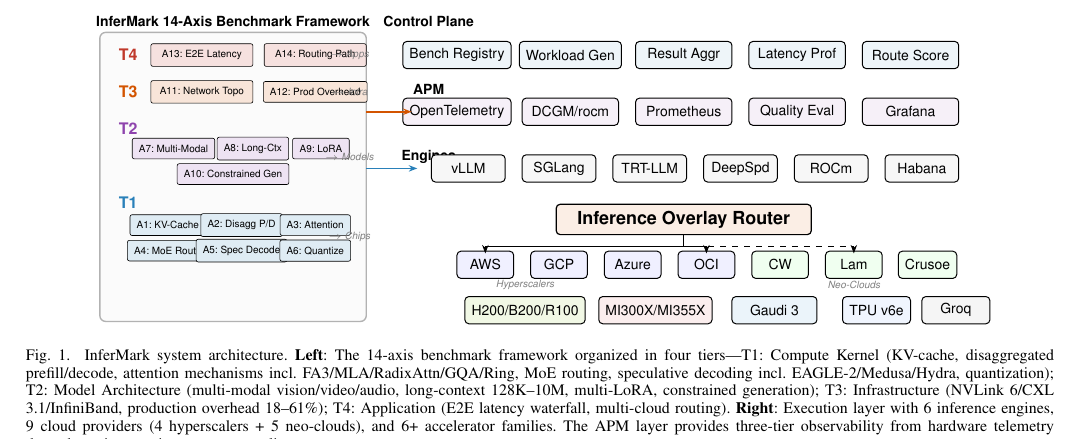
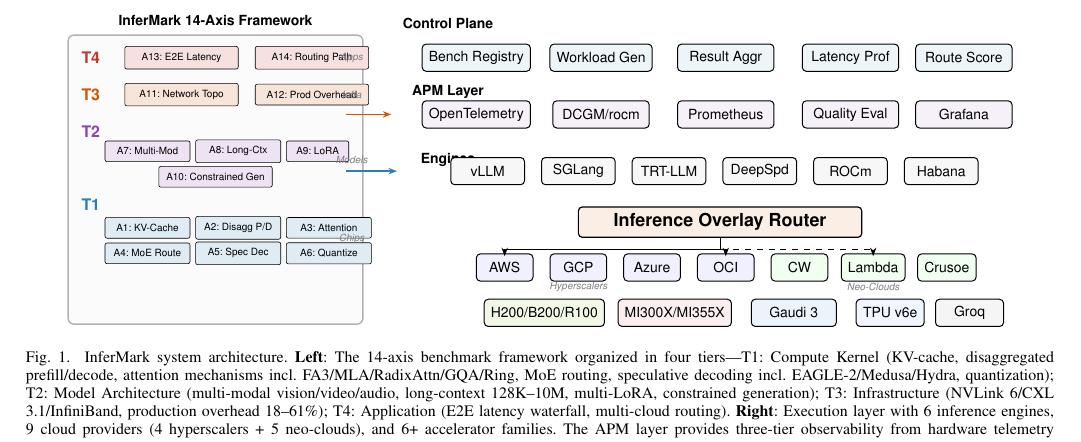
Before and after one commit to SrikantaDatta51/inference-research-ideas, a LaTeX paper (papers/paper1-infermark-benchmarking/main.tex): part of page 3 of 11, cut so that both start at the same text. Compiled offline with pdfLaTeX.

Commit message:
Paper 1 v4: Fixed Figure 1 layout - wider axis boxes, corrected arrows

```diff
--- a/papers/paper1-infermark-benchmarking/main.tex
+++ b/papers/paper1-infermark-benchmarking/main.tex
@@ -70,84 +70,84 @@
   darr/.style={-{Stealth[length=1.5mm]},line width=0.4pt,dashed},
 ]
 % === LEFT: 14-Axis Framework ===
-\draw[gray!60,rounded corners=3pt,line width=0.7pt,fill=gray!3] (-8.3,0.9) rectangle (-3.6,-4.2);
-\node[font=\scriptsize\sffamily\bfseries] at (-5.95,1.1) {InferMark 14-Axis Benchmark Framework};
+\draw[gray!60,rounded corners=3pt,line width=0.7pt,fill=gray!3] (-8.5,0.9) rectangle (-3.3,-4.2);
+\node[font=\scriptsize\sffamily\bfseries] at (-5.9,1.15) {InferMark 14-Axis Framework};
 
-\node[hdr,t4] at (-7.8,0.5) {\footnotesize T4};
-\node[ax,fill=t4!15,minimum width=1.8cm] at (-6.5,0.5) {A13: E2E Latency};
-\node[ax,fill=t4!15,minimum width=1.8cm] at (-4.5,0.5) {A14: Routing Path};
+\node[hdr,t4] at (-8.1,0.5) {\footnotesize T4};
+\node[ax,fill=t4!15,minimum width=2cm] at (-6.5,0.5) {A13: E2E Latency};
+\node[ax,fill=t4!15,minimum width=2cm] at (-4.2,0.5) {A14: Routing Path};
 
-\node[hdr,t3] at (-7.8,-0.15) {\footnotesize T3};
-\node[ax,fill=t3!15,minimum width=1.8cm] at (-6.5,-0.15) {A11: Network Topo};
-\node[ax,fill=t3!15,minimum width=1.8cm] at (-4.5,-0.15) {A12: Prod Overhead};
+\node[hdr,t3] at (-8.1,-0.15) {\footnotesize T3};
+\node[ax,fill=t3!15,minimum width=2cm] at (-6.5,-0.15) {A11: Network Topo};
+\node[ax,fill=t3!15,minimum width=2cm] at (-4.2,-0.15) {A12: Prod Overhead};
 
-\node[hdr,t2] at (-7.8,-0.8) {\footnotesize T2};
-\node[ax,fill=t2!15,minimum width=1.2cm] at (-7,-1.15) {A7: Multi-Modal};
-\node[ax,fill=t2!15,minimum width=1.2cm] at (-5.6,-1.15) {A8: Long-Ctx};
-\node[ax,fill=t2!15,minimum width=1.0cm] at (-4.4,-1.15) {A9: LoRA};
-\node[ax,fill=t2!15,minimum width=1.8cm] at (-5.95,-1.6) {A10: Constrained Gen};
+\node[hdr,t2] at (-8.1,-0.8) {\footnotesize T2};
+\node[ax,fill=t2!15,minimum width=1.5cm] at (-7.1,-1.15) {A7: Multi-Mod};
+\node[ax,fill=t2!15,minimum width=1.5cm] at (-5.5,-1.15) {A8: Long-Ctx};
+\node[ax,fill=t2!15,minimum width=1.1cm] at (-4.1,-1.15) {A9: LoRA};
+\node[ax,fill=t2!15,minimum width=2cm] at (-5.9,-1.6) {A10: Constrained Gen};
 
-\node[hdr,t1] at (-7.8,-2.1) {\footnotesize T1};
-\node[ax,fill=t1!15,minimum width=1.2cm] at (-7.1,-2.5) {A1: KV-Cache};
-\node[ax,fill=t1!15,minimum width=1.2cm] at (-5.8,-2.5) {A2: Disagg P/D};
-\node[ax,fill=t1!15,minimum width=1.2cm] at (-4.5,-2.5) {A3: Attention};
-\node[ax,fill=t1!15,minimum width=1.2cm] at (-7.1,-2.95) {A4: MoE Route};
-\node[ax,fill=t1!15,minimum width=1.2cm] at (-5.8,-2.95) {A5: Spec Decode};
-\node[ax,fill=t1!15,minimum width=1.2cm] at (-4.5,-2.95) {A6: Quantize};
+\node[hdr,t1] at (-8.1,-2.1) {\footnotesize T1};
+\node[ax,fill=t1!15,minimum width=1.5cm] at (-7.1,-2.5) {A1: KV-Cache};
+\node[ax,fill=t1!15,minimum width=1.5cm] at (-5.5,-2.5) {A2: Disagg P/D};
+\node[ax,fill=t1!15,minimum width=1.5cm] at (-3.9,-2.5) {A3: Attention};
+\node[ax,fill=t1!15,minimum width=1.5cm] at (-7.1,-2.95) {A4: MoE Route};
+\node[ax,fill=t1!15,minimum width=1.5cm] at (-5.5,-2.95) {A5: Spec Dec};
+\node[ax,fill=t1!15,minimum width=1.5cm] at (-3.9,-2.95) {A6: Quantize};
 
-\node[font=\tiny\sffamily\itshape,gray] at (-3.9,0.5) {$\rightarrow$ Apps};
-\node[font=\tiny\sffamily\itshape,gray] at (-3.9,-0.15) {$\rightarrow$ Infra};
-\node[font=\tiny\sffamily\itshape,gray] at (-3.9,-1.3) {$\rightarrow$ Models};
-\node[font=\tiny\sffamily\itshape,gray] at (-3.9,-2.7) {$\rightarrow$ Chips};
+\node[font=\tiny\sffamily\itshape,gray] at (-3.5,0.5) {Apps};
+\node[font=\tiny\sffamily\itshape,gray] at (-3.5,-0.15) {Infra};
+\node[font=\tiny\sffamily\itshape,gray] at (-3.5,-1.3) {Models};
+\node[font=\tiny\sffamily\itshape,gray] at (-3.5,-2.7) {Chips};
 
 % === RIGHT: Execution Architecture ===
-\node[hdr] at (-2.5,1.1) {Control Plane};
-\node[box,fill=t1!8,minimum width=1.7cm] (br) at (-2,0.5) {Bench Registry};
-\node[box,fill=t1!8,minimum width=1.7cm] (wg) at (0,0.5) {Workload Gen};
-\node[box,fill=t1!8,minimum width=1.7cm] (ra) at (2,0.5) {Result Aggr};
-\node[box,fill=t1!8,minimum width=1.7cm] (lp) at (4,0.5) {Latency Prof};
-\node[box,fill=t1!8,minimum width=1.7cm] (rs) at (6,0.5) {Route Score};
+\node[hdr] at (-1.8,1.1) {Control Plane};
+\node[box,fill=t1!8,minimum width=1.7cm] (br) at (-1.3,0.5) {Bench Registry};
+\node[box,fill=t1!8,minimum width=1.7cm] (wg) at (0.9,0.5) {Workload Gen};
+\node[box,fill=t1!8,minimum width=1.7cm] (ra) at (3.1,0.5) {Result Aggr};
+\node[box,fill=t1!8,minimum width=1.7cm] (lp) at (5.3,0.5) {Latency Prof};
+\node[box,fill=t1!8,minimum width=1.7cm] (rs) at (7.3,0.5) {Route Score};
 
-\node[hdr] at (-2.5,-0.1) {APM};
-\node[box,fill=t2!8,minimum width=1.7cm] (ot) at (-2,-0.5) {OpenTelemetry};
-\node[box,fill=t2!8,minimum width=1.7cm] (dc) at (0,-0.5) {DCGM/rocm};
-\node[box,fill=t2!8,minimum width=1.7cm] (pr) at (2,-0.5) {Prometheus};
-\node[box,fill=t2!8,minimum width=1.7cm] (qe) at (4,-0.5) {Quality Eval};
-\node[box,fill=t2!8,minimum width=1.7cm] (gr) at (6,-0.5) {Grafana};
+\node[hdr] at (-1.8,-0.1) {APM Layer};
+\node[box,fill=t2!8,minimum width=1.7cm] (ot) at (-1.3,-0.5) {OpenTelemetry};
+\node[box,fill=t2!8,minimum width=1.7cm] (dc) at (0.9,-0.5) {DCGM/rocm};
+\node[box,fill=t2!8,minimum width=1.7cm] (pr) at (3.1,-0.5) {Prometheus};
+\node[box,fill=t2!8,minimum width=1.7cm] (qe) at (5.3,-0.5) {Quality Eval};
+\node[box,fill=t2!8,minimum width=1.7cm] (gr) at (7.3,-0.5) {Grafana};
 
-\node[hdr] at (-2.5,-1.3) {Engines};
-\node[box,fill=gray!6,minimum width=1.3cm] at (-1.8,-1.5) {vLLM};
-\node[box,fill=gray!6,minimum width=1.3cm] at (-0.2,-1.5) {SGLang};
-\node[box,fill=gray!6,minimum width=1.3cm] at (1.4,-1.5) {TRT-LLM};
-\node[box,fill=gray!6,minimum width=1.3cm] at (3,-1.5) {DeepSpd};
-\node[box,fill=gray!6,minimum width=1.3cm] at (4.6,-1.5) {ROCm};
-\node[box,fill=gray!6,minimum width=1.3cm] at (6.2,-1.5) {Habana};
+\node[hdr] at (-1.8,-1.3) {Engines};
+\node[box,fill=gray!6,minimum width=1.3cm] at (-1.1,-1.5) {vLLM};
+\node[box,fill=gray!6,minimum width=1.3cm] at (0.5,-1.5) {SGLang};
+\node[box,fill=gray!6,minimum width=1.3cm] at (2.1,-1.5) {TRT-LLM};
+\node[box,fill=gray!6,minimum width=1.3cm] at (3.7,-1.5) {DeepSpd};
+\node[box,fill=gray!6,minimum width=1.3cm] at (5.3,-1.5) {ROCm};
+\node[box,fill=gray!6,minimum width=1.3cm] at (6.9,-1.5) {Habana};
 
-\node[box,fill=t3!10,minimum width=4.5cm,minimum height=0.5cm,line width=0.6pt,font=\small\sffamily\bfseries] (rt) at (2,-2.4) {Inference Overlay Router};
+\node[box,fill=t3!10,minimum width=5cm,minimum height=0.5cm,line width=0.6pt,font=\small\sffamily\bfseries] (rt) at (3,-2.4) {Inference Overlay Router};
 
-\node[box,fill=blue!6,minimum width=1cm] at (-1.5,-3.2) {AWS};
-\node[box,fill=blue!6,minimum width=1cm] at (-0.2,-3.2) {GCP};
-\node[box,fill=blue!6,minimum width=1cm] at (1.1,-3.2) {Azure};
-\node[box,fill=blue!6,minimum width=1cm] at (2.4,-3.2) {OCI};
-\node[box,fill=green!6,minimum width=1cm] at (3.7,-3.2) {CW};
-\node[box,fill=green!6,minimum width=1cm] at (5,-3.2) {Lam};
-\node[box,fill=green!6,minimum width=1cm] at (6.3,-3.2) {Crusoe};
+\node[box,fill=blue!6,minimum width=1cm] at (-0.8,-3.2) {AWS};
+\node[box,fill=blue!6,minimum width=1cm] at (0.5,-3.2) {GCP};
+\node[box,fill=blue!6,minimum width=1cm] at (1.8,-3.2) {Azure};
+\node[box,fill=blue!6,minimum width=1cm] at (3.1,-3.2) {OCI};
+\node[box,fill=green!6,minimum width=1cm] at (4.4,-3.2) {CW};
+\node[box,fill=green!6,minimum width=1cm] at (5.7,-3.2) {Lambda};
+\node[box,fill=green!6,minimum width=1cm] at (7,-3.2) {Crusoe};
 
-\node[box,fill=nv!10,minimum width=1.8cm] at (-0.8,-4.0) {H200/B200/R100};
-\node[box,fill=am!8,minimum width=1.8cm] at (1.5,-4.0) {MI300X/MI355X};
-\node[box,fill=il!8,minimum width=1.5cm] at (3.6,-4.0) {Gaudi 3};
-\node[box,fill=gc!8,minimum width=1.2cm] at (5.4,-4.0) {TPU v6e};
-\node[box,fill=gray!8,minimum width=1.2cm] at (6.8,-4.0) {Groq};
+\node[box,fill=nv!10,minimum width=1.8cm] at (-0.1,-4.0) {H200/B200/R100};
+\node[box,fill=am!8,minimum width=1.8cm] at (2.2,-4.0) {MI300X/MI355X};
+\node[box,fill=il!8,minimum width=1.5cm] at (4.3,-4.0) {Gaudi 3};
+\node[box,fill=gc!8,minimum width=1.2cm] at (6,-4.0) {TPU v6e};
+\node[box,fill=gray!8,minimum width=1.2cm] at (7.4,-4.0) {Groq};
 
 % Connection arrows
 \draw[arr,t1,thick] (-3.6,-1.5) -- (-2.7,-1.5);
 \draw[arr,t3,thick] (-3.6,-0.5) -- (-2.8,-0.5);
-\draw[arr] (rt.south) -- ++(0,-0.2) -| (-1.5,-3.0);
-\draw[arr] (rt.south) -- ++(0,-0.2) -| (2.4,-3.0);
-\draw[darr] (rt.south) -- ++(0,-0.2) -| (5,-3.0);
+\draw[arr] (rt.south) -- ++(0,-0.2) -| (-0.8,-3.0);
+\draw[arr] (rt.south) -- ++(0,-0.2) -| (3.1,-3.0);
+\draw[darr] (rt.south) -- ++(0,-0.2) -| (5.7,-3.0);
 
-\node[font=\tiny\sffamily\itshape,gray] at (-0.8,-3.55) {Hyperscalers};
-\node[font=\tiny\sffamily\itshape,gray] at (5,-3.55) {Neo-Clouds};
+\node[font=\tiny\sffamily\itshape,gray] at (0.5,-3.55) {Hyperscalers};
+\node[font=\tiny\sffamily\itshape,gray] at (5.7,-3.55) {Neo-Clouds};
 \end{tikzpicture}
 \caption{InferMark system architecture. \textbf{Left}: The 14-axis benchmark framework organized in four tiers---T1: Compute Kernel (KV-cache, disaggregated prefill/decode, attention mechanisms incl.\ FA3/MLA/RadixAttn/GQA/Ring, MoE routing, speculative decoding incl.\ EAGLE-2/Medusa/Hydra, quantization); T2: Model Architecture (multi-modal vision/video/audio, long-context 128K--10M, multi-LoRA, constrained generation); T3: Infrastructure (NVLink 6/CXL 3.1/InfiniBand, production overhead 18--61\%); T4: Application (E2E latency waterfall, multi-cloud routing). \textbf{Right}: Execution layer with 6 inference engines, 9 cloud providers (4 hyperscalers + 5 neo-clouds), and 6+ accelerator families. The APM layer provides three-tier observability from hardware telemetry through engine metrics to output quality.}
 \label{fig:arch}
```
Also changed, not shown: papers/paper1-infermark-benchmarking/main.pdf, pdfs/paper1-infermark-benchmarking.pdf.
